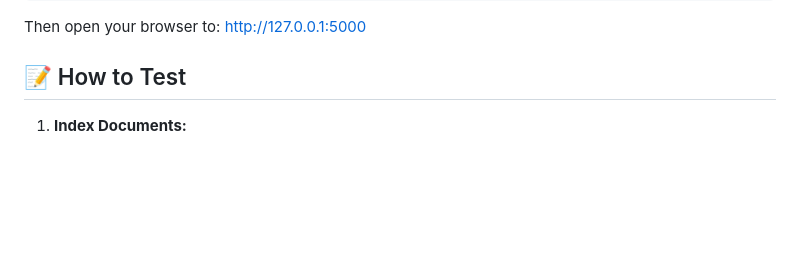
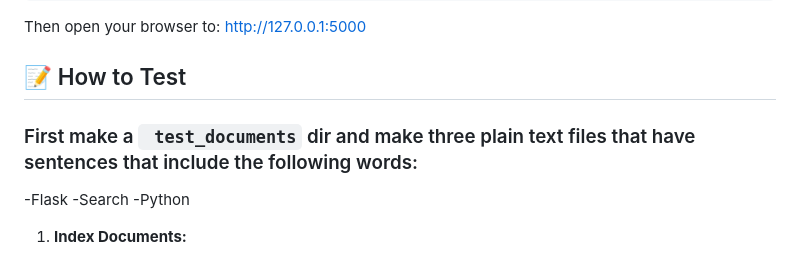
Before and after one commit to JamesUnlocked/Document-Locator, a Markdown page: README.md, the part around the change. GitHub-like rendering; blank space fills up the shorter version.

Commit message:
Update testing instructions in README
Added instructions for creating test documents with specific words.

````diff
--- a/README.md
+++ b/README.md
@@ -47,7 +47,10 @@ python app.py
 Then open your browser to: http://127.0.0.1:5000
 
 ## 📝 How to Test
-
+ ### First make a ``` test_documents``` dir and make three plain text files that have sentences that include the following words:
+  -Flask
+  -Search
+  -Python
 1. **Index Documents:**
    - In the "Index Directory" field, enter: `C:\test_documents`
    - Click "Index Directory"
````
